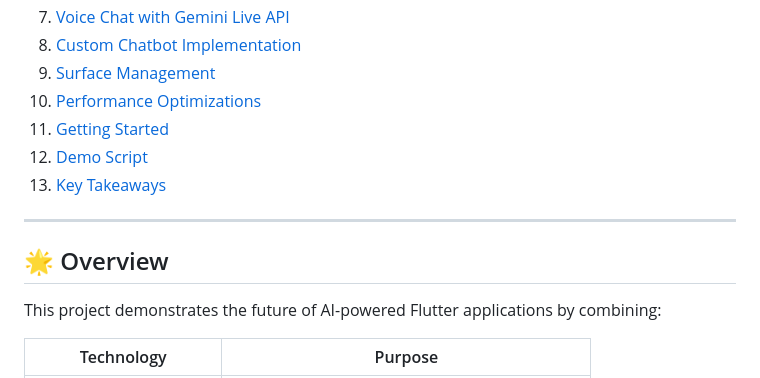
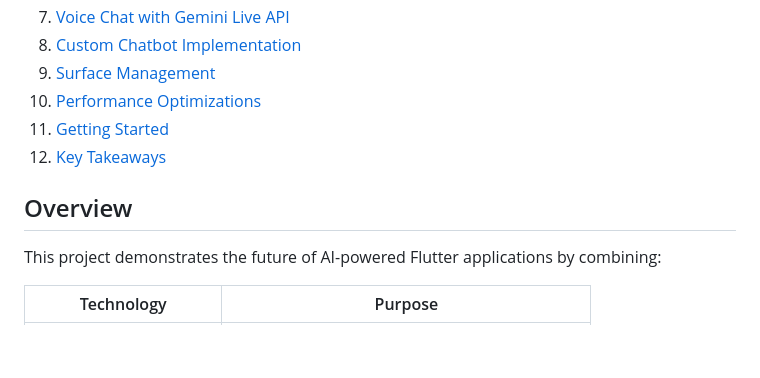
Before and after one commit to martinoyovo/agentic-expense-tracker, a Markdown page: README.md, the part around the change printed below. Rendered like a GitHub page; blank space fills up the shorter version.

```diff
--- a/README.md
+++ b/README.md
@@ -22,12 +20,9 @@
 9. [Surface Management](#-surface-management)
 10. [Performance Optimizations](#-performance-optimizations)
 11. [Getting Started](#-getting-started)
-12. [Demo Script](#-demo-script)
-13. [Key Takeaways](#-key-takeaways)
+12. [Key Takeaways](#-key-takeaways)
 
----
-
-## 🌟 Overview
+## Overview
 
 This project demonstrates the future of AI-powered Flutter applications by combining:
 
```
Also changed, not shown: other parts of README.md (+16 -87 lines).
